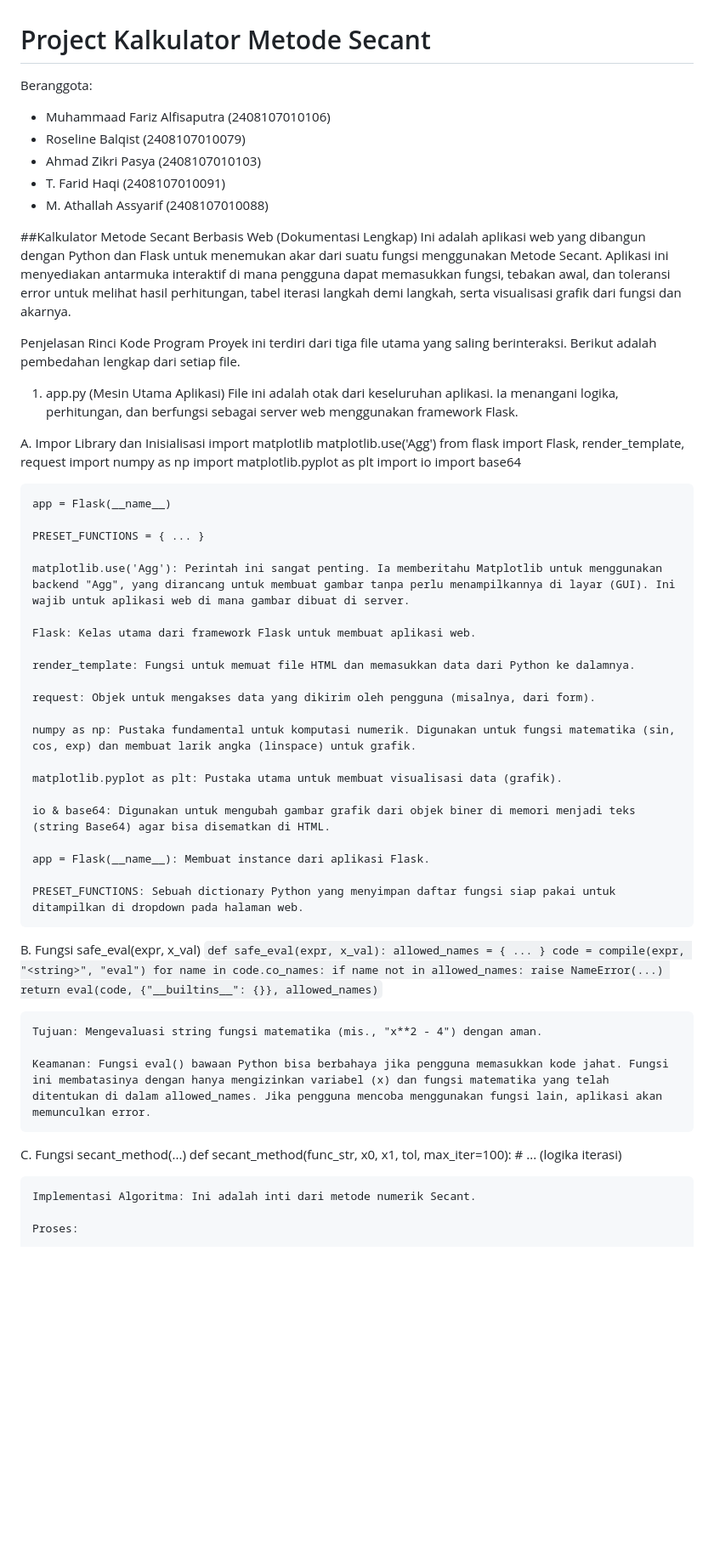
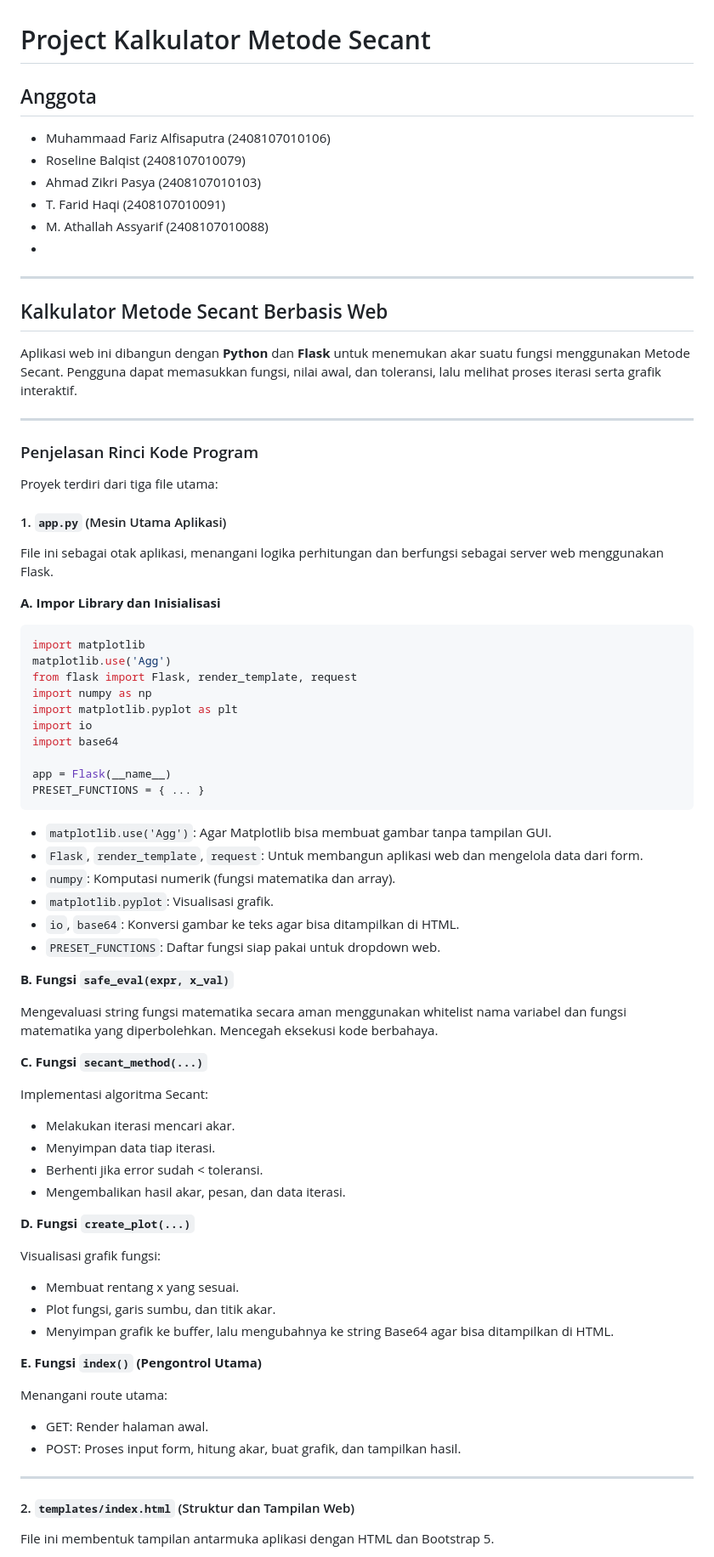
Before and after one commit to Fariz-Alfisaputra/SecantMethod-Group-6, a Markdown page: README.md, the part around the change printed below. Shown: that part at 85% size. GitHub-like rendering; blank space fills up the shorter version.

Commit message:
Update README.md
merapikan code README

````diff
--- a/README.md
+++ b/README.md
@@ -1,69 +1,77 @@
 # Project Kalkulator Metode Secant
-Beranggota:
+
+## Anggota
 - Muhammaad Fariz Alfisaputra (2408107010106)
 - Roseline Balqist (2408107010079)
 - Ahmad Zikri Pasya (2408107010103)
 - T. Farid Haqi (2408107010091)
 - M. Athallah Assyarif (2408107010088)
+-
 
-##Kalkulator Metode Secant Berbasis Web (Dokumentasi Lengkap)
-Ini adalah aplikasi web yang dibangun dengan Python dan Flask untuk menemukan akar dari suatu fungsi menggunakan Metode Secant. Aplikasi ini menyediakan antarmuka interaktif di mana pengguna dapat memasukkan fungsi, tebakan awal, dan toleransi error untuk melihat hasil perhitungan, tabel iterasi langkah demi langkah, serta visualisasi grafik dari fungsi dan akarnya.
+---
 
-Penjelasan Rinci Kode Program
-Proyek ini terdiri dari tiga file utama yang saling berinteraksi. Berikut adalah pembedahan lengkap dari setiap file.
+## Kalkulator Metode Secant Berbasis Web
 
-1. app.py (Mesin Utama Aplikasi)
-File ini adalah otak dari keseluruhan aplikasi. Ia menangani logika, perhitungan, dan berfungsi sebagai server web menggunakan framework Flask.
+Aplikasi web ini dibangun dengan **Python** dan **Flask** untuk menemukan akar suatu fungsi menggunakan Metode Secant. Pengguna dapat memasukkan fungsi, nilai awal, dan toleransi, lalu melihat proses iterasi serta grafik interaktif.
 
-A. Impor Library dan Inisialisasi
-    import matplotlib
-    matplotlib.use('Agg')
-    from flask import Flask, render_template, request
-    import numpy as np
-    import matplotlib.pyplot as plt
-    import io
-    import base64
+---
 
-    app = Flask(__name__)
+### Penjelasan Rinci Kode Program
 
-    PRESET_FUNCTIONS = { ... }
+Proyek terdiri dari tiga file utama:
 
-    matplotlib.use('Agg'): Perintah ini sangat penting. Ia memberitahu Matplotlib untuk menggunakan backend "Agg", yang dirancang untuk membuat gambar tanpa perlu menampilkannya di layar (GUI). Ini wajib untuk aplikasi web di mana gambar dibuat di server.
+#### 1. `app.py` (Mesin Utama Aplikasi)
 
-    Flask: Kelas utama dari framework Flask untuk membuat aplikasi web.
+File ini sebagai otak aplikasi, menangani logika perhitungan dan berfungsi sebagai server web menggunakan Flask.
 
-    render_template: Fungsi untuk memuat file HTML dan memasukkan data dari Python ke dalamnya.
+**A. Impor Library dan Inisialisasi**
+```python
+import matplotlib
+matplotlib.use('Agg')
+from flask import Flask, render_template, request
+import numpy as np
+import matplotlib.pyplot as plt
+import io
+import base64
 
-    request: Objek untuk mengakses data yang dikirim oleh pengguna (misalnya, dari form).
+app = Flask(__name__)
+PRESET_FUNCTIONS = { ... }
+```
+- `matplotlib.use('Agg')`: Agar Matplotlib bisa membuat gambar tanpa tampilan GUI.
+- `Flask`, `render_template`, `request`: Untuk membangun aplikasi web dan mengelola data dari form.
+- `numpy`: Komputasi numerik (fungsi matematika dan array).
+- `matplotlib.pyplot`: Visualisasi grafik.
+- `io`, `base64`: Konversi gambar ke teks agar bisa ditampilkan di HTML.
+- `PRESET_FUNCTIONS`: Daftar fungsi siap pakai untuk dropdown web.
 
-    numpy as np: Pustaka fundamental untuk komputasi numerik. Digunakan untuk fungsi matematika (sin, cos, exp) dan membuat larik angka (linspace) untuk grafik.
+**B. Fungsi `safe_eval(expr, x_val)`**
 
-    matplotlib.pyplot as plt: Pustaka utama untuk membuat visualisasi data (grafik).
+Mengevaluasi string fungsi matematika secara aman menggunakan whitelist nama variabel dan fungsi matematika yang diperbolehkan. Mencegah eksekusi kode berbahaya.
 
-    io & base64: Digunakan untuk mengubah gambar grafik dari objek biner di memori menjadi teks (string Base64) agar bisa disematkan di HTML.
+**C. Fungsi `secant_method(...)`**
 
-    app = Flask(__name__): Membuat instance dari aplikasi Flask.
+Implementasi algoritma Secant:
+- Melakukan iterasi mencari akar.
+- Menyimpan data tiap iterasi.
+- Berhenti jika error sudah < toleransi.
+- Mengembalikan hasil akar, pesan, dan data iterasi.
 
-    PRESET_FUNCTIONS: Sebuah dictionary Python yang menyimpan daftar fungsi siap pakai untuk ditampilkan di dropdown pada halaman web.
+**D. Fungsi `create_plot(...)`**
 
-B. Fungsi safe_eval(expr, x_val)
-    `def safe_eval(expr, x_val):
-        allowed_names = { ... }
-        code = compile(expr, "<string>", "eval")
-        for name in code.co_names:
-            if name not in allowed_names:
-                raise NameError(...)
-        return eval(code, {"__builtins__": {}}, allowed_names)`
+Visualisasi grafik fungsi:
+- Membuat rentang x yang sesuai.
+- Plot fungsi, garis sumbu, dan titik akar.
+- Menyimpan grafik ke buffer, lalu mengubahnya ke string Base64 agar bisa ditampilkan di HTML.
 
-    Tujuan: Mengevaluasi string fungsi matematika (mis., "x**2 - 4") dengan aman.
+**E. Fungsi `index()` (Pengontrol Utama)**
 
-    Keamanan: Fungsi eval() bawaan Python bisa berbahaya jika pengguna memasukkan kode jahat. Fungsi ini membatasinya dengan hanya mengizinkan variabel (x) dan fungsi matematika yang telah ditentukan di dalam allowed_names. Jika pengguna mencoba menggunakan fungsi lain, aplikasi akan memunculkan error.
+Menangani route utama:
+- GET: Render halaman awal.
+- POST: Proses input form, hitung akar, buat grafik, dan tampilkan hasil.
 
-C. Fungsi secant_method(...)
-    def secant_method(func_str, x0, x1, tol, max_iter=100):
-        # ... (logika iterasi)
+---
 
-    Implementasi Algoritma: Ini adalah inti dari metode numerik Secant.
+#### 2. `templates/index.html` (Struktur dan Tampilan Web)
 
-    Proses:
+File ini membentuk tampilan antarmuka aplikasi dengan HTML dan Bootstrap 5.
 
````
Also changed, not shown: other parts of README.md (+26 -116 lines).
